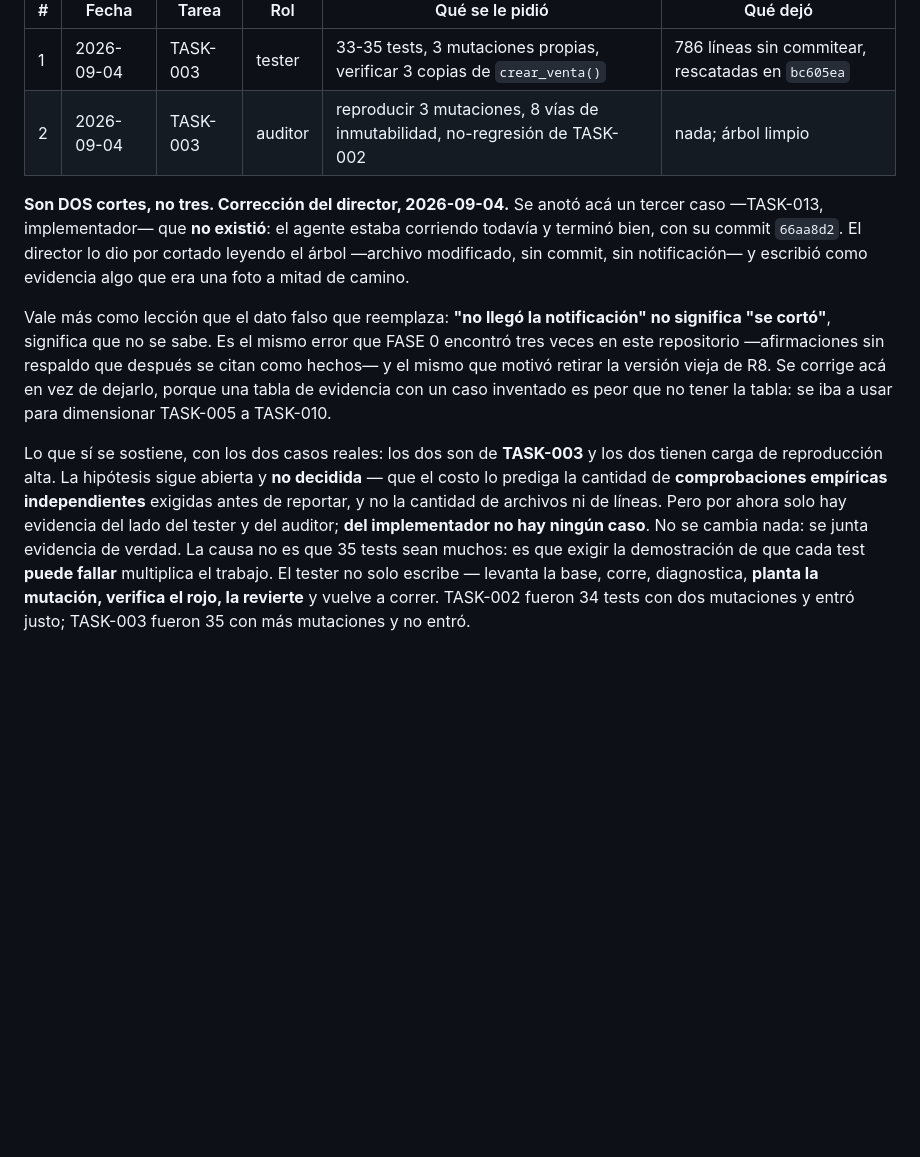
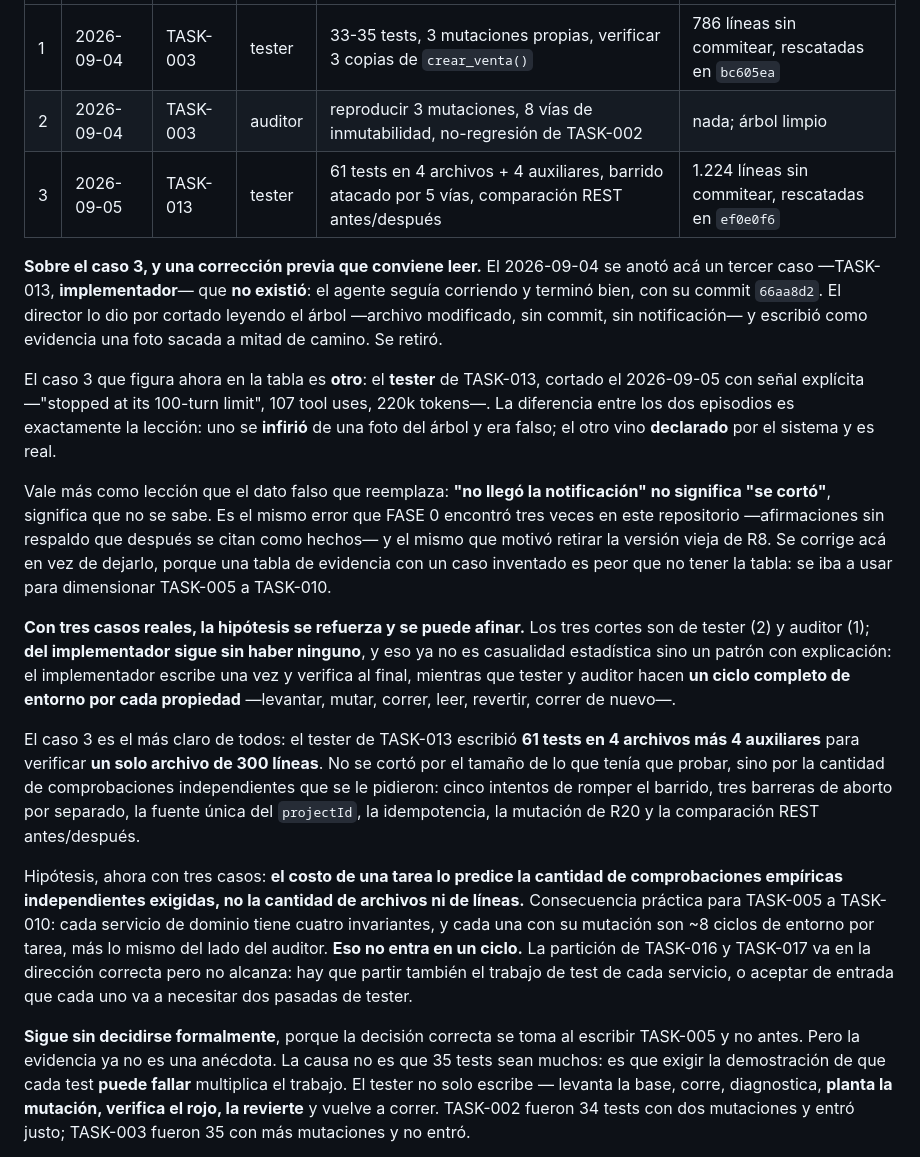
Before and after one commit to delfinohogar/delfino-erp, a Markdown page: migration/DECISIONS.md, the part around the change. GitHub-like rendering; blank space fills up the shorter version.

Commit message:
Tercer corte real: el tester de TASK-013, por limite de 100 turnos
Distinto del falso positivo de ayer: este vino declarado por el sistema, no
inferido de una foto del arbol. Los dos episodios quedan escritos porque la
diferencia entre inferir y saber es la leccion.

Con tres casos el patron tiene explicacion: los tres cortes son de tester y
auditor, ninguno de implementador. El implementador escribe una vez y verifica
al final; tester y auditor hacen un ciclo completo de entorno por propiedad.

Caso 3: 61 tests en 4 archivos mas 4 auxiliares para verificar UN archivo de
300 lineas. No se corto por el tamano de lo probado sino por la cantidad de
comprobaciones independientes pedidas.

Consecuencia para TASK-005 a TASK-010: cuatro invariantes por servicio, cada
una con su mutacion, son ~8 ciclos de entorno por tarea mas lo mismo del
auditor. Eso no entra en un ciclo. Partir 016 y 017 no alcanza.

Co-Authored-By: Claude Opus 5 <noreply@anthropic.com>
Claude-Session: https://claude.ai/code/session_01STFqpADHtxfoqDQP5VJ8oU

```diff
--- a/migration/DECISIONS.md
+++ b/migration/DECISIONS.md
@@ -300,10 +300,18 @@ TASK-010, las tareas más grandes del lote) esto tiene que alcanzar para dimensi
 |---|---|---|---|---|---|
 | 1 | 2026-09-04 | TASK-003 | tester | 33-35 tests, 3 mutaciones propias, verificar 3 copias de `crear_venta()` | 786 líneas sin commitear, rescatadas en `bc605ea` |
 | 2 | 2026-09-04 | TASK-003 | auditor | reproducir 3 mutaciones, 8 vías de inmutabilidad, no-regresión de TASK-002 | nada; árbol limpio |
-**Son DOS cortes, no tres. Corrección del director, 2026-09-04.** Se anotó acá un tercer caso
-—TASK-013, implementador— que **no existió**: el agente estaba corriendo todavía y terminó bien,
-con su commit `66aa8d2`. El director lo dio por cortado leyendo el árbol —archivo modificado, sin
-commit, sin notificación— y escribió como evidencia algo que era una foto a mitad de camino.
+| 3 | 2026-09-05 | TASK-013 | tester | 61 tests en 4 archivos + 4 auxiliares, barrido atacado por 5 vías, comparación REST antes/después | 1.224 líneas sin commitear, rescatadas en `ef0e0f6` |
+
+**Sobre el caso 3, y una corrección previa que conviene leer.** El 2026-09-04 se anotó acá un
+tercer caso —TASK-013, **implementador**— que **no existió**: el agente seguía corriendo y terminó
+bien, con su commit `66aa8d2`. El director lo dio por cortado leyendo el árbol —archivo modificado,
+sin commit, sin notificación— y escribió como evidencia una foto sacada a mitad de camino. Se
+retiró.
+
+El caso 3 que figura ahora en la tabla es **otro**: el **tester** de TASK-013, cortado el
+2026-09-05 con señal explícita —"stopped at its 100-turn limit", 107 tool uses, 220k tokens—. La
+diferencia entre los dos episodios es exactamente la lección: uno se **infirió** de una foto del
+árbol y era falso; el otro vino **declarado** por el sistema y es real.
 
 Vale más como lección que el dato falso que reemplaza: **"no llegó la notificación" no significa
 "se cortó"**, significa que no se sabe. Es el mismo error que FASE 0 encontró tres veces en este
@@ -312,12 +320,28 @@ retirar la versión vieja de R8. Se corrige acá en vez de dejarlo, porque una t
 con un caso inventado es peor que no tener la tabla: se iba a usar para dimensionar TASK-005 a
 TASK-010.
 
-Lo que sí se sostiene, con los dos casos reales: los dos son de **TASK-003** y los dos tienen
-carga de reproducción alta. La hipótesis sigue abierta y **no decidida** — que el costo lo prediga
-la cantidad de **comprobaciones empíricas independientes** exigidas antes de reportar, y no la
-cantidad de archivos ni de líneas. Pero por ahora solo hay evidencia del lado del tester y del
-auditor; **del implementador no hay ningún caso**. No se cambia nada: se junta evidencia de
-verdad. La causa no es que 35 tests sean muchos: es que exigir la
+**Con tres casos reales, la hipótesis se refuerza y se puede afinar.** Los tres cortes son de
+tester (2) y auditor (1); **del implementador sigue sin haber ninguno**, y eso ya no es casualidad
+estadística sino un patrón con explicación: el implementador escribe una vez y verifica al final,
+mientras que tester y auditor hacen **un ciclo completo de entorno por cada propiedad** —levantar,
+mutar, correr, leer, revertir, correr de nuevo—.
+
+El caso 3 es el más claro de todos: el tester de TASK-013 escribió **61 tests en 4 archivos más 4
+auxiliares** para verificar **un solo archivo de 300 líneas**. No se cortó por el tamaño de lo que
+tenía que probar, sino por la cantidad de comprobaciones independientes que se le pidieron: cinco
+intentos de romper el barrido, tres barreras de aborto por separado, la fuente única del
+`projectId`, la idempotencia, la mutación de R20 y la comparación REST antes/después.
+
+Hipótesis, ahora con tres casos: **el costo de una tarea lo predice la cantidad de comprobaciones
+empíricas independientes exigidas, no la cantidad de archivos ni de líneas.** Consecuencia
+práctica para TASK-005 a TASK-010: cada servicio de dominio tiene cuatro invariantes, y cada una
+con su mutación son ~8 ciclos de entorno por tarea, más lo mismo del lado del auditor. **Eso no
+entra en un ciclo.** La partición de TASK-016 y TASK-017 va en la dirección correcta pero no
+alcanza: hay que partir también el trabajo de test de cada servicio, o aceptar de entrada que cada
+uno va a necesitar dos pasadas de tester.
+
+**Sigue sin decidirse formalmente**, porque la decisión correcta se toma al escribir TASK-005 y no
+antes. Pero la evidencia ya no es una anécdota. La causa no es que 35 tests sean muchos: es que exigir la
 demostración de que cada test **puede fallar** multiplica el trabajo. El tester no solo escribe —
 levanta la base, corre, diagnostica, **planta la mutación, verifica el rojo, la revierte** y
 vuelve a correr. TASK-002 fueron 34 tests con dos mutaciones y entró justo; TASK-003 fueron 35 con
```
